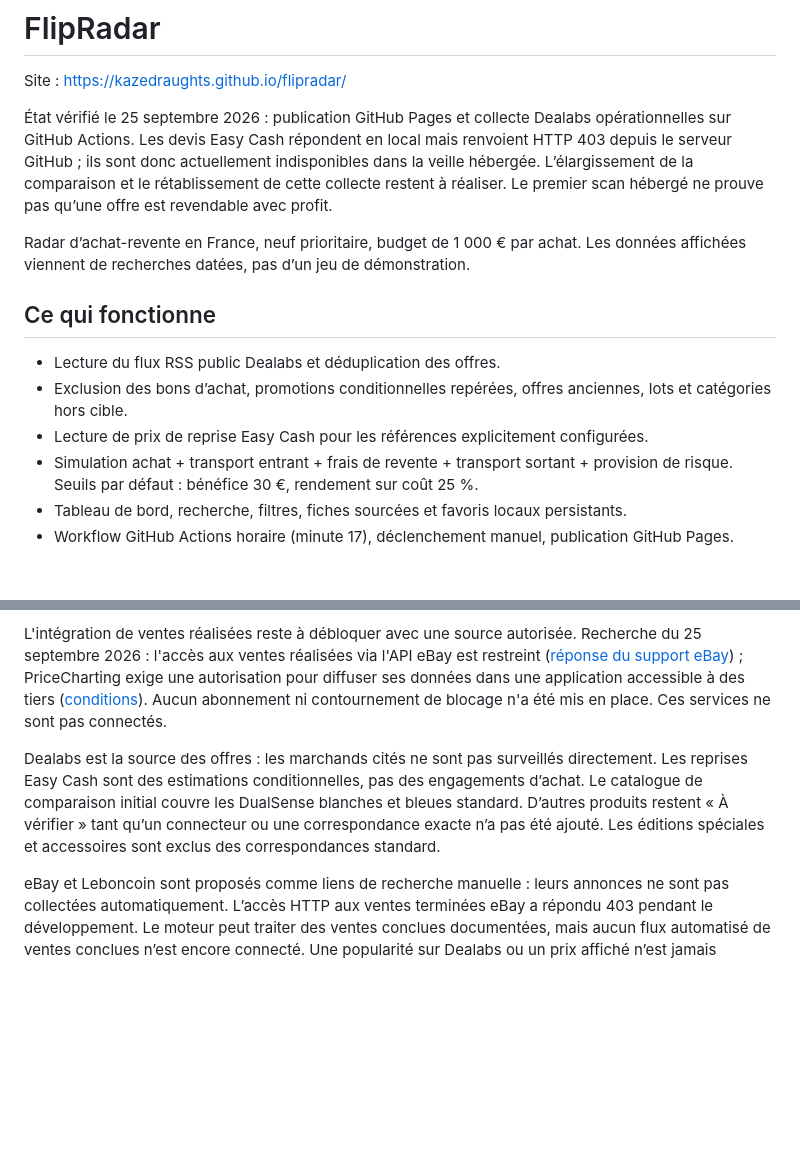
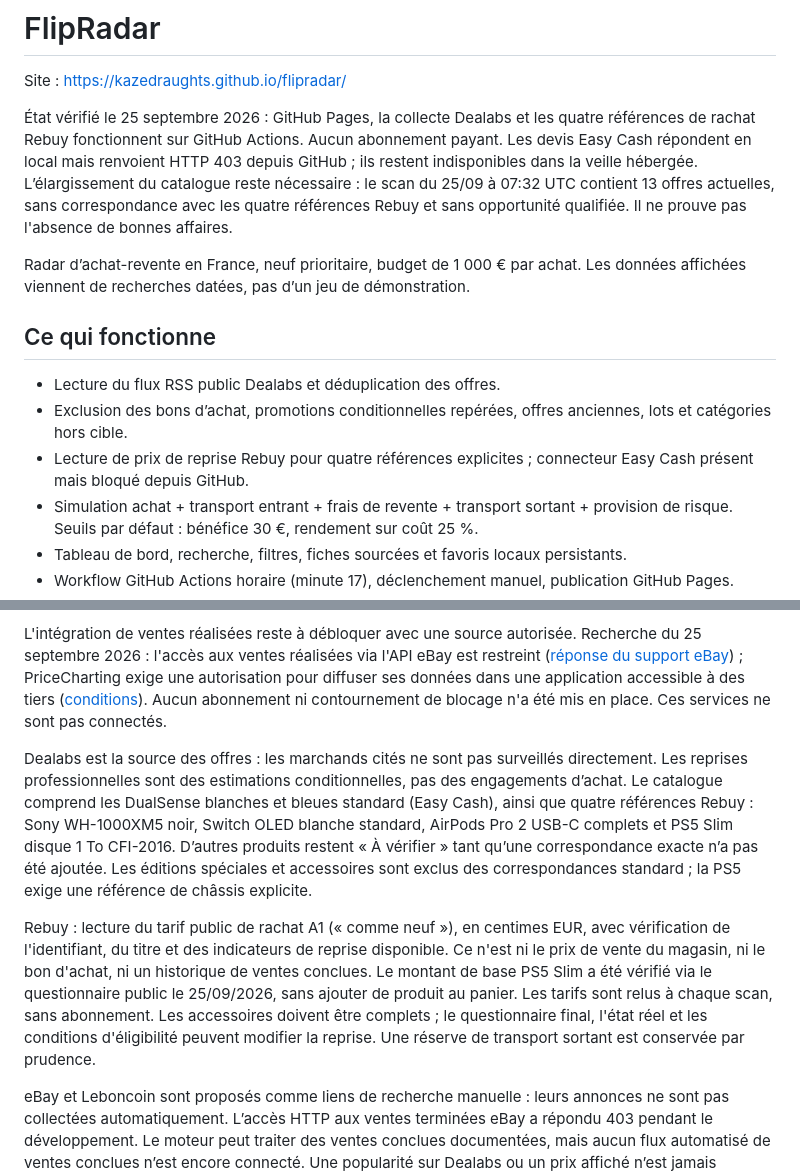
Before and after one commit to kazeDraughts/flipradar, a Markdown page: README.md, 2 parts joined by grey strips. Rendered like a GitHub page; blank space fills up the shorter version.

Commit message:
Documenter les quatre reprises gratuites vérifiées depuis GitHub

```diff
--- a/README.md
+++ b/README.md
@@ -2,7 +2,7 @@
 
 Site : https://kazedraughts.github.io/flipradar/
 
-État vérifié le 25 septembre 2026 : publication GitHub Pages et collecte Dealabs opérationnelles sur GitHub Actions. Les devis Easy Cash répondent en local mais renvoient HTTP 403 depuis le serveur GitHub ; ils sont donc actuellement indisponibles dans la veille hébergée. L’élargissement de la comparaison et le rétablissement de cette collecte restent à réaliser. Le premier scan hébergé ne prouve pas qu’une offre est revendable avec profit.
+État vérifié le 25 septembre 2026 : GitHub Pages, la collecte Dealabs et les quatre références de rachat Rebuy fonctionnent sur GitHub Actions. Aucun abonnement payant. Les devis Easy Cash répondent en local mais renvoient HTTP 403 depuis GitHub ; ils restent indisponibles dans la veille hébergée. L’élargissement du catalogue reste nécessaire : le scan du 25/09 à 07:32 UTC contient 13 offres actuelles, sans correspondance avec les quatre références Rebuy et sans opportunité qualifiée. Il ne prouve pas l'absence de bonnes affaires.
 
 Radar d’achat-revente en France, neuf prioritaire, budget de 1 000 € par achat. Les données affichées viennent de recherches datées, pas d’un jeu de démonstration.
 
@@ -10,7 +10,7 @@ Radar d’achat-revente en France, neuf prioritaire, budget de 1 000 € par ach
 
 - Lecture du flux RSS public Dealabs et déduplication des offres.
 - Exclusion des bons d’achat, promotions conditionnelles repérées, offres anciennes, lots et catégories hors cible.
-- Lecture de prix de reprise Easy Cash pour les références explicitement configurées.
+- Lecture de prix de reprise Rebuy pour quatre références explicites ; connecteur Easy Cash présent mais bloqué depuis GitHub.
 - Simulation achat + transport entrant + frais de revente + transport sortant + provision de risque. Seuils par défaut : bénéfice 30 €, rendement sur coût 25 %.
 - Tableau de bord, recherche, filtres, fiches sourcées et favoris locaux persistants.
 - Workflow GitHub Actions horaire (minute 17), déclenchement manuel, publication GitHub Pages.
@@ -24,7 +24,9 @@ Le scan renvoie le code 2 si la collecte échoue, 3 si aucune comparaison de mar
 
 L'intégration de ventes réalisées reste à débloquer avec une source autorisée. Recherche du 25 septembre 2026 : l'accès aux ventes réalisées via l'API eBay est restreint ([réponse du support eBay](https://community.ebay.com/forum/ebay-developers-program-57950/topic/approved-method-for-accessing-soldcompleted-listing-data-for-sell-through-research-468863/)) ; PriceCharting exige une autorisation pour diffuser ses données dans une application accessible à des tiers ([conditions](https://www.pricecharting.com/page/terms-of-service)). Aucun abonnement ni contournement de blocage n'a été mis en place. Ces services ne sont pas connectés.
 
-Dealabs est la source des offres : les marchands cités ne sont pas surveillés directement. Les reprises Easy Cash sont des estimations conditionnelles, pas des engagements d’achat. Le catalogue de comparaison initial couvre les DualSense blanches et bleues standard. D’autres produits restent « À vérifier » tant qu’un connecteur ou une correspondance exacte n’a pas été ajouté. Les éditions spéciales et accessoires sont exclus des correspondances standard.
+Dealabs est la source des offres : les marchands cités ne sont pas surveillés directement. Les reprises professionnelles sont des estimations conditionnelles, pas des engagements d’achat. Le catalogue comprend les DualSense blanches et bleues standard (Easy Cash), ainsi que quatre références Rebuy : Sony WH-1000XM5 noir, Switch OLED blanche standard, AirPods Pro 2 USB-C complets et PS5 Slim disque 1 To CFI-2016. D’autres produits restent « À vérifier » tant qu’une correspondance exacte n’a pas été ajoutée. Les éditions spéciales et accessoires sont exclus des correspondances standard ; la PS5 exige une référence de châssis explicite.
+
+Rebuy : lecture du tarif public de rachat A1 (« comme neuf »), en centimes EUR, avec vérification de l'identifiant, du titre et des indicateurs de reprise disponible. Ce n'est ni le prix de vente du magasin, ni le bon d'achat, ni un historique de ventes conclues. Le montant de base PS5 Slim a été vérifié via le questionnaire public le 25/09/2026, sans ajouter de produit au panier. Les tarifs sont relus à chaque scan, sans abonnement. Les accessoires doivent être complets ; le questionnaire final, l'état réel et les conditions d'éligibilité peuvent modifier la reprise. Une réserve de transport sortant est conservée par prudence.
 
 eBay et Leboncoin sont proposés comme liens de recherche manuelle : leurs annonces ne sont pas collectées automatiquement. L’accès HTTP aux ventes terminées eBay a répondu 403 pendant le développement. Le moteur peut traiter des ventes conclues documentées, mais aucun flux automatisé de ventes conclues n’est encore connecté. Une popularité sur Dealabs ou un prix affiché n’est jamais considéré comme une vente.
 
```
